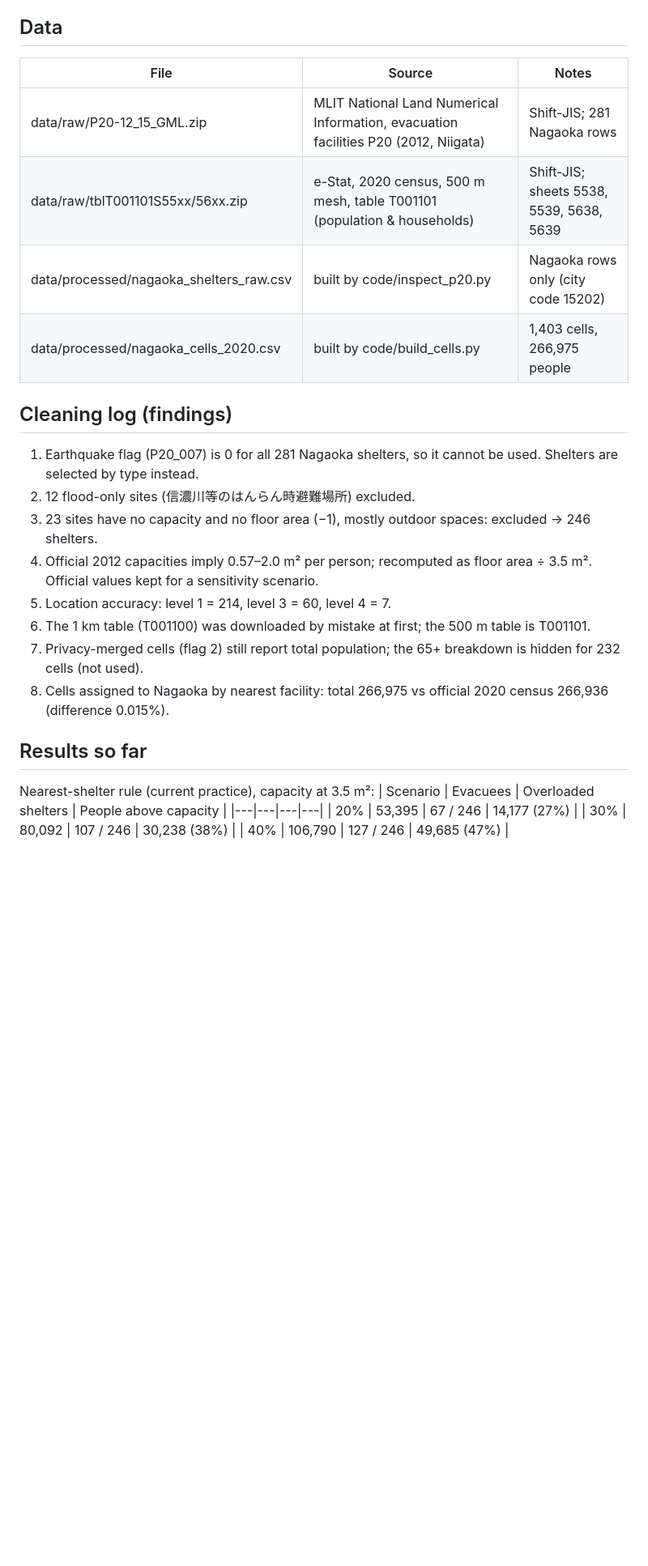
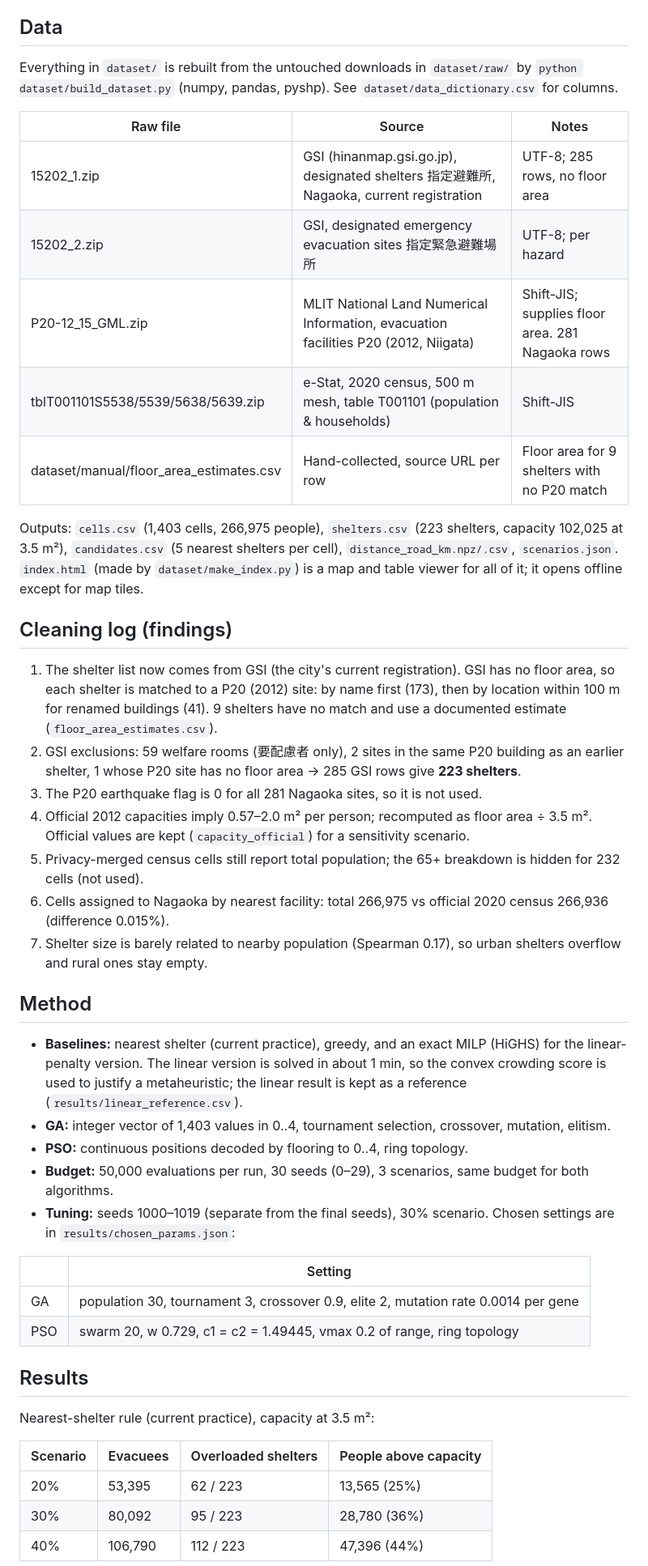
Before and after one commit to DasonTio/bio-inspired-computing-nagaoka-shelter, a Markdown page: README.md, the part around one of its changes. Shown at 81% size. Drawn GitHub-style; blank space fills up the shorter version.

```diff
--- a/README.md
+++ b/README.md
@@ -15,28 +16,54 @@ shelter, so that walking stays short and shelters are not overcrowded.
 - Road distance ≈ straight-line distance × 1.3.
 
 ## Data
-| File | Source | Notes |
+Everything in `dataset/` is rebuilt from the untouched downloads in `dataset/raw/` by
+`python dataset/build_dataset.py` (numpy, pandas, pyshp). See `dataset/data_dictionary.csv` for columns.
+
+| Raw file | Source | Notes |
 |---|---|---|
-| data/raw/P20-12_15_GML.zip | MLIT National Land Numerical Information, evacuation facilities P20 (2012, Niigata) | Shift-JIS; 281 Nagaoka rows |
-| data/raw/tblT001101S55xx/56xx.zip | e-Stat, 2020 census, 500 m mesh, table T001101 (population & households) | Shift-JIS; sheets 5538, 5539, 5638, 5639 |
-| data/processed/nagaoka_shelters_raw.csv | built by code/inspect_p20.py | Nagaoka rows only (city code 15202) |
-| data/processed/nagaoka_cells_2020.csv | built by code/build_cells.py | 1,403 cells, 266,975 people |
+| 15202_1.zip | GSI (hinanmap.gsi.go.jp), designated shelters 指定避難所, Nagaoka, current registration | UTF-8; 285 rows, no floor area |
+| 15202_2.zip | GSI, designated emergency evacuation sites 指定緊急避難場所 | UTF-8; per hazard |
+| P20-12_15_GML.zip | MLIT National Land Numerical Information, evacuation facilities P20 (2012, Niigata) | Shift-JIS; supplies floor area. 281 Nagaoka rows |
+| tblT001101S5538/5539/5638/5639.zip | e-Stat, 2020 census, 500 m mesh, table T001101 (population & households) | Shift-JIS |
+| dataset/manual/floor_area_estimates.csv | Hand-collected, source URL per row | Floor area for 9 shelters with no P20 match |
+
+Outputs: `cells.csv` (1,403 cells, 266,975 people), `shelters.csv` (223 shelters, capacity 102,025 at 3.5 m²),
+`candidates.csv` (5 nearest shelters per cell), `distance_road_km.npz/.csv`, `scenarios.json`.
+`index.html` (made by `dataset/make_index.py`) is a map and table viewer for all of it; it opens offline except for map tiles.
 
 ## Cleaning log (findings)
-1. Earthquake flag (P20_007) is 0 for all 281 Nagaoka shelters, so it cannot be used. Shelters are selected by type instead.
-2. 12 flood-only sites (信濃川等のはんらん時避難場所) excluded.
-3. 23 sites have no capacity and no floor area (−1), mostly outdoor spaces: excluded → 246 shelters.
-4. Official 2012 capacities imply 0.57–2.0 m² per person; recomputed as floor area ÷ 3.5 m². Official values kept for a sensitivity scenario.
-5. Location accuracy: level 1 = 214, level 3 = 60, level 4 = 7.
-6. The 1 km table (T001100) was downloaded by mistake at first; the 500 m table is T001101.
-7. Privacy-merged cells (flag 2) still report total population; the 65+ breakdown is hidden for 232 cells (not used).
-8. Cells assigned to Nagaoka by nearest facility: total 266,975 vs official 2020 census 266,936 (difference 0.015%).
+1. The shelter list now comes from GSI (the city's current registration). GSI has no floor area, so each
+   shelter is matched to a P20 (2012) site: by name first (173), then by location within 100 m for renamed
+   buildings (41). 9 shelters have no match and use a documented estimate (`floor_area_estimates.csv`).
+2. GSI exclusions: 59 welfare rooms (要配慮者 only), 2 sites in the same P20 building as an earlier shelter,
+   1 whose P20 site has no floor area → 285 GSI rows give **223 shelters**.
+3. The P20 earthquake flag is 0 for all 281 Nagaoka sites, so it is not used.
+4. Official 2012 capacities imply 0.57–2.0 m² per person; recomputed as floor area ÷ 3.5 m². Official values are kept
+   (`capacity_official`) for a sensitivity scenario.
+5. Privacy-merged census cells still report total population; the 65+ breakdown is hidden for 232 cells (not used).
+6. Cells assigned to Nagaoka by nearest facility: total 266,975 vs official 2020 census 266,936 (difference 0.015%).
+7. Shelter size is barely related to nearby population (Spearman 0.17), so urban shelters overflow and rural ones stay empty.
 
-## Results so far
+## Method
+- **Baselines:** nearest shelter (current practice), greedy, and an exact MILP (HiGHS) for the linear-penalty
+  version. The linear version is solved in about 1 min, so the convex crowding score is used to justify a metaheuristic;
+  the linear result is kept as a reference (`results/linear_reference.csv`).
+- **GA:** integer vector of 1,403 values in 0..4, tournament selection, crossover, mutation, elitism.
+- **PSO:** continuous positions decoded by flooring to 0..4, ring topology.
+- **Budget:** 50,000 evaluations per run, 30 seeds (0–29), 3 scenarios, same budget for both algorithms.
+- **Tuning:** seeds 1000–1019 (separate from the final seeds), 30% scenario. Chosen settings are in `results/chosen_params.json`:
+
+| | Setting |
+|---|---|
+| GA | population 30, tournament 3, crossover 0.9, elite 2, mutation rate 0.0014 per gene |
+| PSO | swarm 20, w 0.729, c1 = c2 = 1.49445, vmax 0.2 of range, ring topology |
+
+## Results
 Nearest-shelter rule (current practice), capacity at 3.5 m²:
+
 | Scenario | Evacuees | Overloaded shelters | People above capacity |
 |---|---|---|---|
-| 20% | 53,395 | 67 / 246 | 14,177 (27%) |
-| 30% | 80,092 | 107 / 246 | 30,238 (38%) |
-| 40% | 106,790 | 127 / 246 | 49,685 (47%) |
+| 20% | 53,395 | 62 / 223 | 13,565 (25%) |
+| 30% | 80,092 | 95 / 223 | 28,780 (36%) |
+| 40% | 106,790 | 112 / 223 | 47,396 (44%) |
 
```
Also changed, not shown: other parts of README.md (+51 -26 lines).
